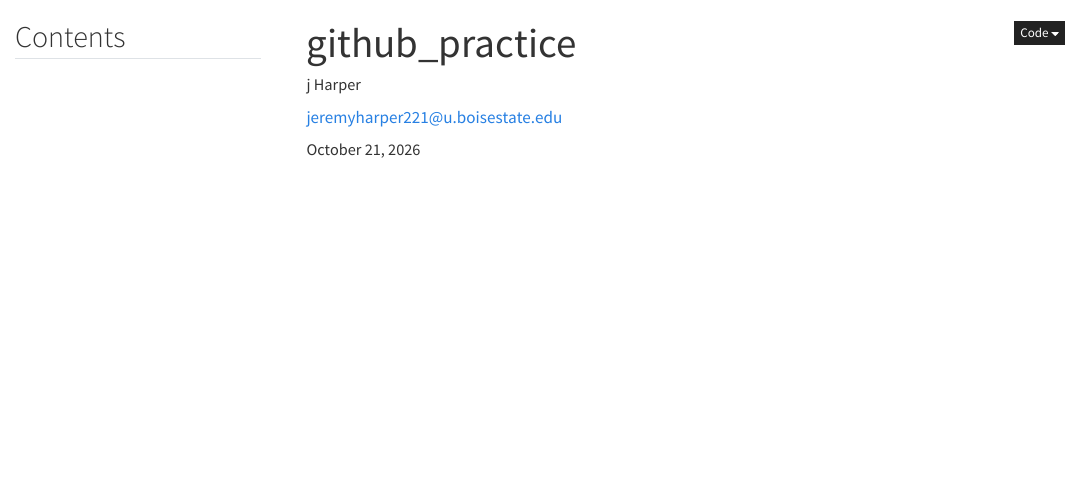
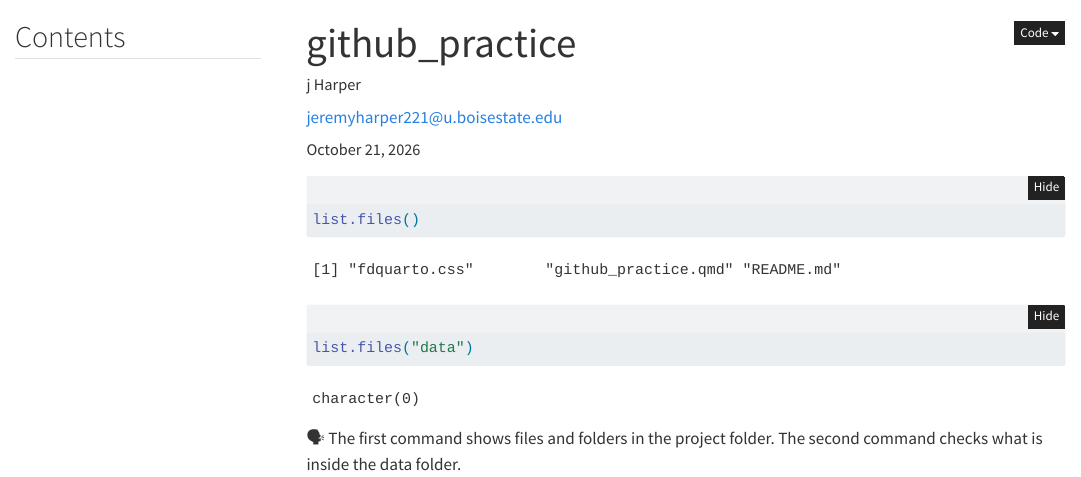
Before and after one commit to jeremyharper221/github-practice, a Quarto document (github_practice.qmd): the page in a window 1100 px wide, from its top. Rendered offline with R 4.5, knitr and Pandoc in place of Quarto, with nearby package versions; folded parts are opened; menus at the side of the page are left out.

````diff
--- a/github_practice.qmd
+++ b/github_practice.qmd
@@ -52,3 +52,13 @@
       #output: document
       output: console
 ---
+
+```{r}
+list.files()
+list.files("data")
+```
+
+
+:::{callout-tip}
+🗣 The first command shows files and folders in the project folder. The second command checks what is inside the data folder.
+:::
````
Also changed, not shown: 1 other file.
